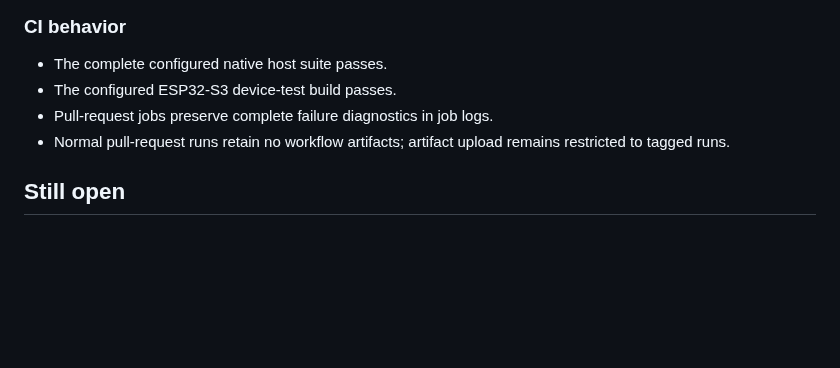
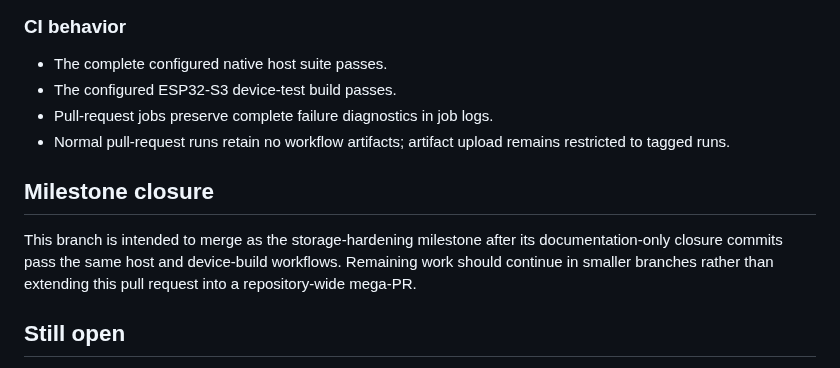
Before and after one commit to ekkus93/esp32-macro-keyboard, a Markdown page: docs/UNIT_TESTS1_PROGRESS.md, the part around the change. Rendered like a GitHub page; blank space fills up the shorter version.

Commit message:
docs: record storage slice closure

```diff
--- a/docs/UNIT_TESTS1_PROGRESS.md
+++ b/docs/UNIT_TESTS1_PROGRESS.md
@@ -58,6 +58,12 @@ hardware-in-the-loop verification.
 - Normal pull-request runs retain no workflow artifacts; artifact upload remains restricted to
   tagged runs.
 
+## Milestone closure
+
+This branch is intended to merge as the storage-hardening milestone after its documentation-only
+closure commits pass the same host and device-build workflows. Remaining work should continue in
+smaller branches rather than extending this pull request into a repository-wide mega-PR.
+
 ## Still open
 
 1. Split object-repository suites for macros, procedures, and progress where implementations
```
